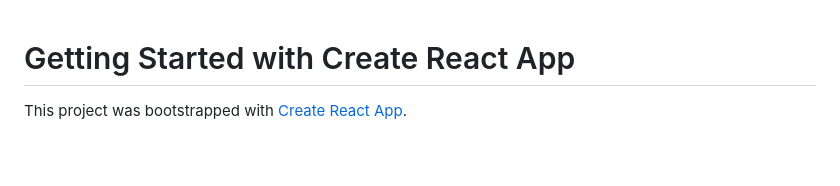
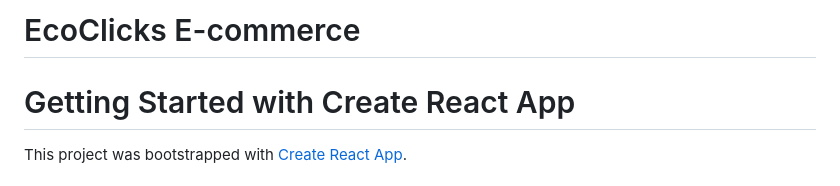
Before and after one commit to rashcodex/Eco-Clicks, a Markdown page: README.md, the part around the change. Drawn GitHub-style; blank space fills up the shorter version.

```diff
--- a/README.md
+++ b/README.md
@@ -1,3 +1,4 @@
+# EcoClicks E-commerce
 # Getting Started with Create React App
 
 This project was bootstrapped with [Create React App](https://github.com/facebook/create-react-app).
```
